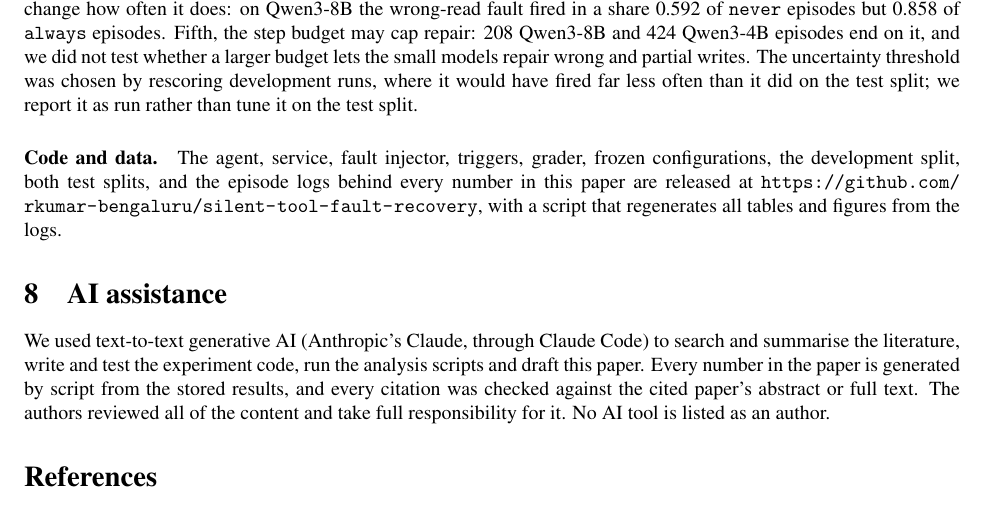
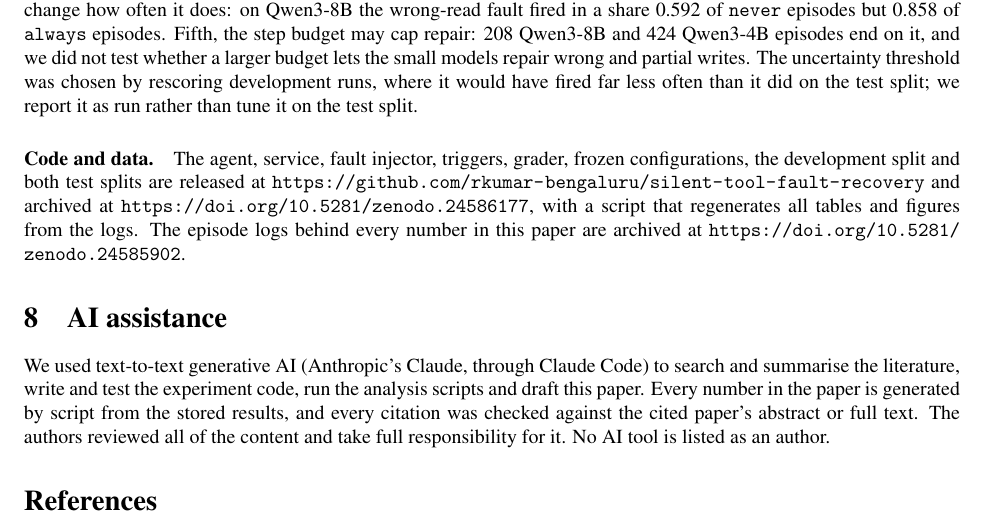
Before and after one commit to rkumar-bengaluru/silent-tool-fault-recovery, a LaTeX paper (paper/main.tex): part of page 6 of 9, cut so that both start at the same text. Compiled offline with pdfLaTeX.

Commit message:
Add Zenodo DOIs for the code and the episode logs; paper cites them
Co-Authored-By: Claude Opus 5.5 <noreply@anthropic.com>

```diff
--- a/paper/main.tex
+++ b/paper/main.tex
@@ -36,9 +36,11 @@ writes; we offer a hypothesis for why.
 \input{sections/discussion}
 \input{sections/limitations}
 \paragraph{Code and data.} The agent, service, fault injector, triggers, grader, frozen configurations,
-the development split, both test splits, and the episode logs behind every number in this paper are
-released at \url{https://github.com/rkumar-bengaluru/silent-tool-fault-recovery}, with a script that
-regenerates all tables and figures from the logs.
+the development split and both test splits are released at
+\url{https://github.com/rkumar-bengaluru/silent-tool-fault-recovery} and archived at
+\url{https://doi.org/10.5281/zenodo.24586177}, with a script that regenerates all tables and figures
+from the logs. The episode logs behind every number in this paper are archived at
+\url{https://doi.org/10.5281/zenodo.24585902}.
 \input{sections/ai}\label{endofmain}
 \bibliographystyle{plainnat}
 \bibliography{refs}
```
Also changed, not shown: README.md, 1 other file.
